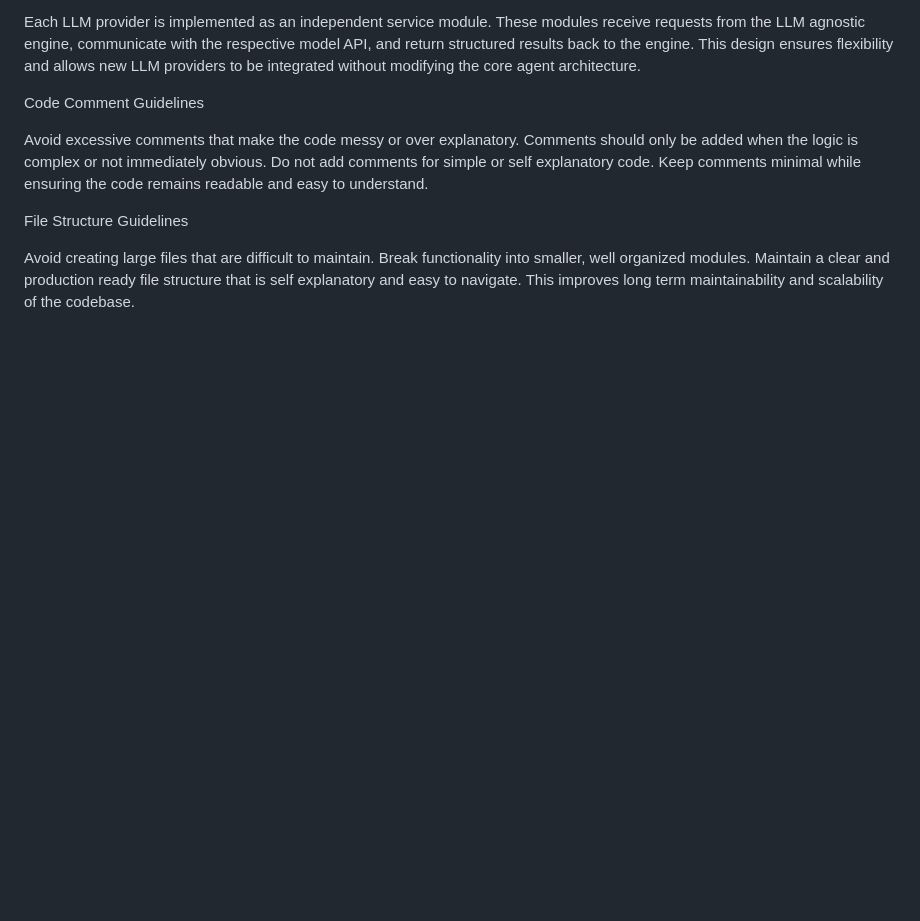
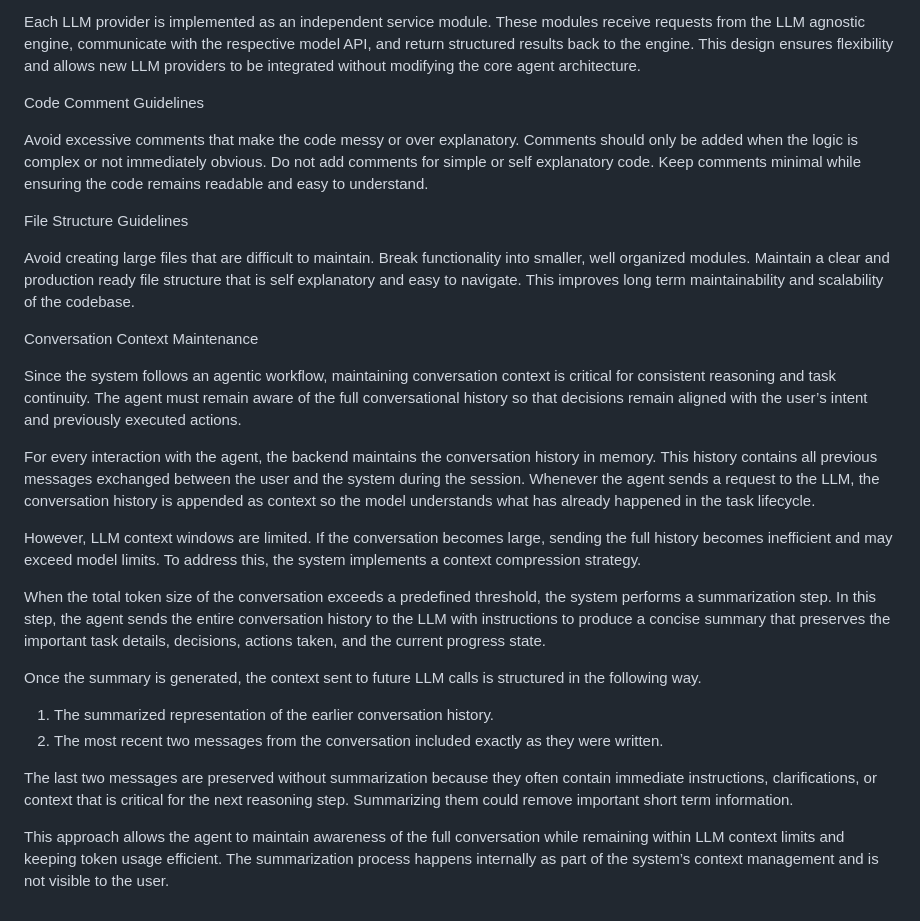
Before and after one commit to Harsh0707005/automation-agent, a Markdown page: agenda.md, the part around the change. Drawn GitHub-style; blank space fills up the shorter version.

Commit message:
updated agenda: added context management instructions

```diff
--- a/agenda.md
+++ b/agenda.md
@@ -25,3 +25,22 @@ Avoid excessive comments that make the code messy or over explanatory. Comments
 File Structure Guidelines
 
 Avoid creating large files that are difficult to maintain. Break functionality into smaller, well organized modules. Maintain a clear and production ready file structure that is self explanatory and easy to navigate. This improves long term maintainability and scalability of the codebase.
+
+Conversation Context Maintenance
+
+Since the system follows an agentic workflow, maintaining conversation context is critical for consistent reasoning and task continuity. The agent must remain aware of the full conversational history so that decisions remain aligned with the user’s intent and previously executed actions.
+
+For every interaction with the agent, the backend maintains the conversation history in memory. This history contains all previous messages exchanged between the user and the system during the session. Whenever the agent sends a request to the LLM, the conversation history is appended as context so the model understands what has already happened in the task lifecycle.
+
+However, LLM context windows are limited. If the conversation becomes large, sending the full history becomes inefficient and may exceed model limits. To address this, the system implements a context compression strategy.
+
+When the total token size of the conversation exceeds a predefined threshold, the system performs a summarization step. In this step, the agent sends the entire conversation history to the LLM with instructions to produce a concise summary that preserves the important task details, decisions, actions taken, and the current progress state.
+
+Once the summary is generated, the context sent to future LLM calls is structured in the following way.
+
+1. The summarized representation of the earlier conversation history.
+2. The most recent two messages from the conversation included exactly as they were written.
+
+The last two messages are preserved without summarization because they often contain immediate instructions, clarifications, or context that is critical for the next reasoning step. Summarizing them could remove important short term information.
+
+This approach allows the agent to maintain awareness of the full conversation while remaining within LLM context limits and keeping token usage efficient. The summarization process happens internally as part of the system’s context management and is not visible to the user.
```
